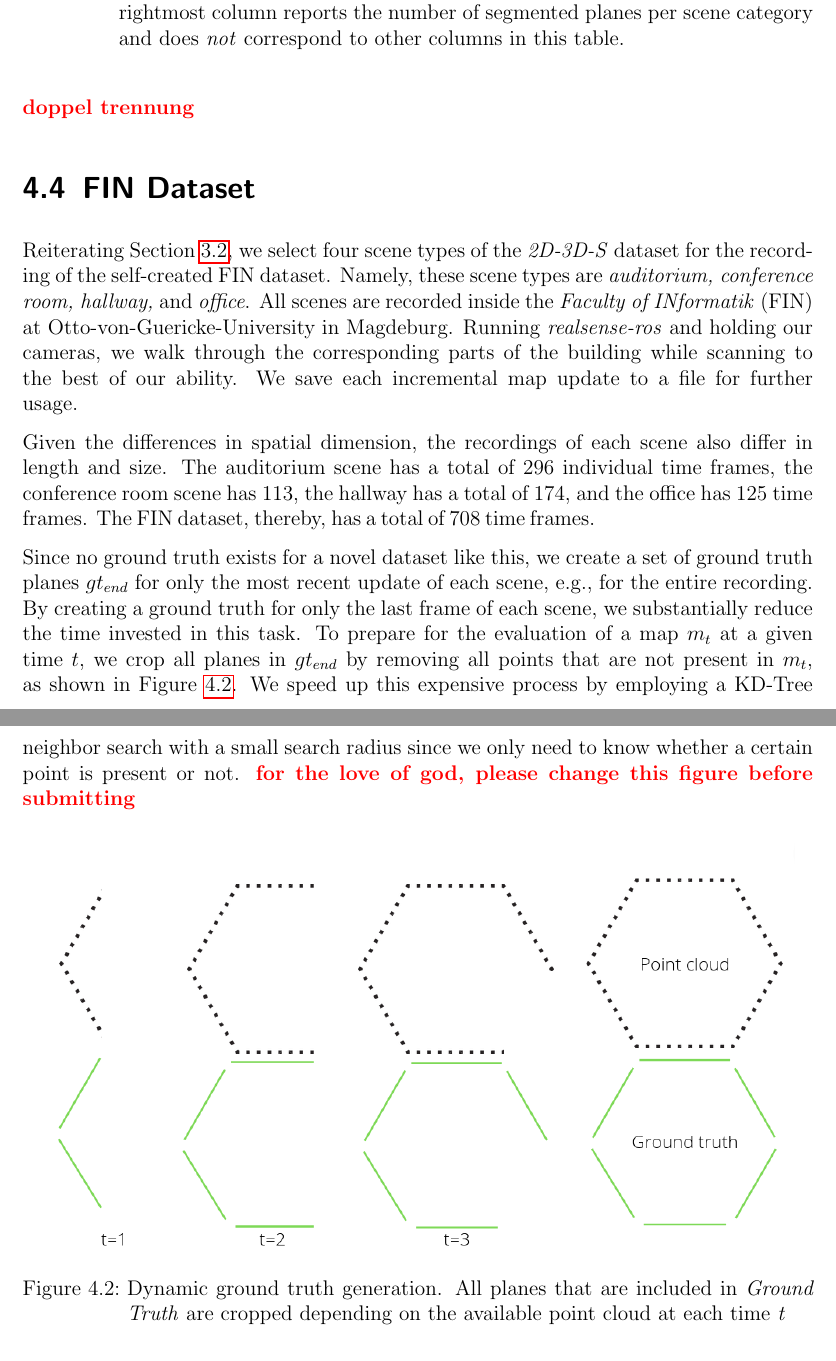
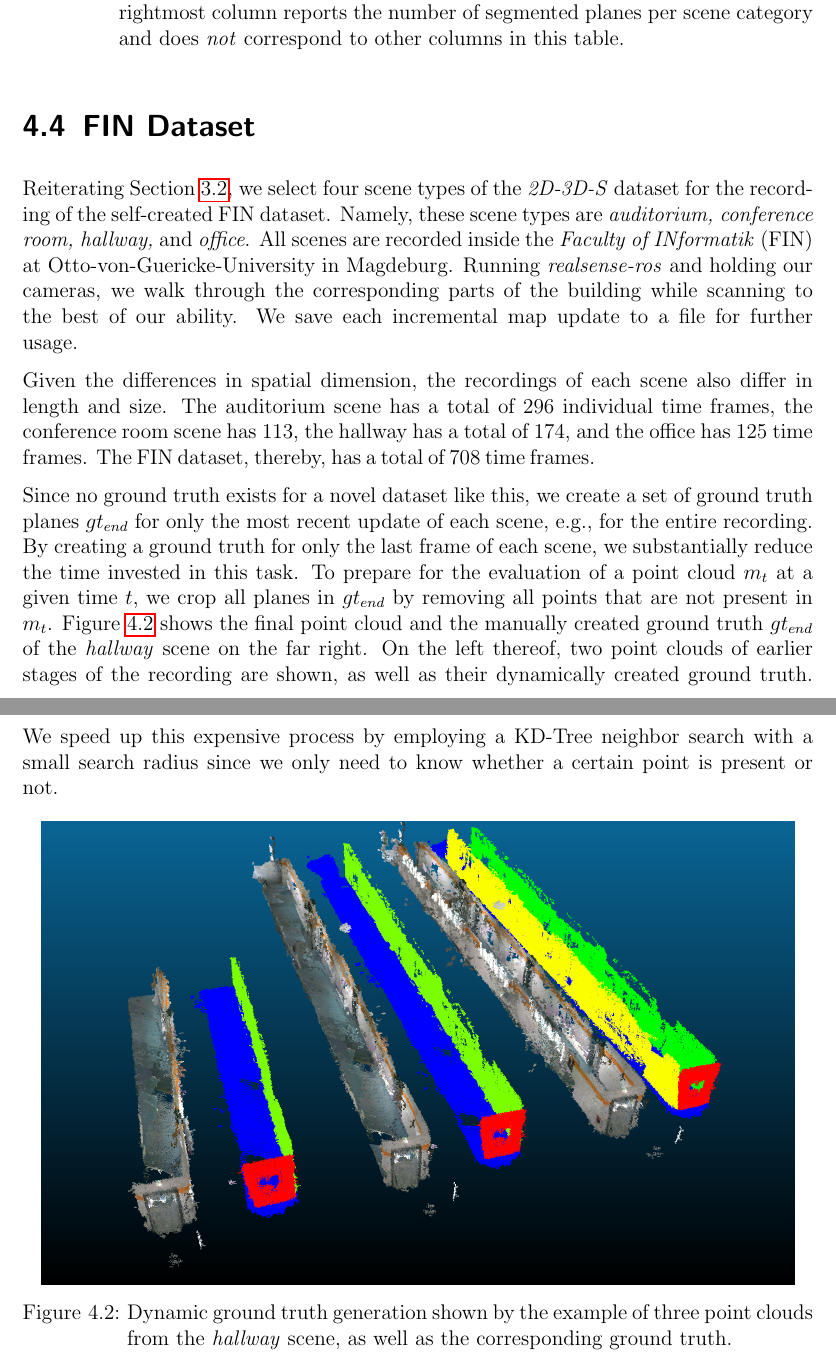
Before and after one commit to rocketman123456/Comparison-of-Real-Time-Plane-Detection-Algorithms, a LaTeX thesis (Document/main.tex, which reads Document/Implementation.tex): two parts of pages 43 and 44 of 67, joined at a grey line, cut so that both start at the same text. Compiled offline with pdfLaTeX.

Commit message:
impl figures

```diff
--- a/Document/Implementation.tex
+++ b/Document/Implementation.tex
@@ -112,7 +111,6 @@ are included in the dataset.
         correspond to other columns in this table.  }
     \label{tab:stanfordStats}
 \end{table}
-\textbf{\textcolor{red}{doppel trennung}}
 
 
 \section{FIN Dataset}
@@ -124,22 +122,23 @@ Running \textit{realsense-ros} and holding our cameras, we walk through the corr
 We save each incremental map update to a file for further usage.
 
 Given the differences in spatial dimension, the recordings of each scene also differ in length and size.
-The auditorium scene has a total of 296 individual time frames, the conference room scene has 113, the hallway has a total of
-174, and the office has 125 time frames.
+The auditorium scene has a total of 296 individual time frames, the conference room scene has 113, the hallway has a total of 174,
+and the office has 125 time frames.
 The FIN dataset, thereby, has a total of 708 time frames.
 
 Since no ground truth exists for a novel dataset like this, we create a set of ground truth planes $gt_{end}$ for only the most recent update of each scene, e.g., for the entire recording.
 By creating a ground truth for only the last frame of each scene, we substantially reduce the time invested in this task.
-To prepare for the evaluation of a map $m_t$ at a given time $t$, we crop all planes in $gt_{end}$ by removing all points that are not present in $m_t$, as shown in
-Figure~\ref{fig:dynGT}.
+To prepare for the evaluation of a point cloud $m_t$ at a given time $t$, we crop all planes in $gt_{end}$ by removing all points that are not present in $m_t$.
+Figure~\ref{fig:dynGT} shows the final point cloud and the manually created ground truth $gt_{end}$ of the \textit{hallway} scene on the far right.
+On the left thereof, two point clouds of earlier stages of the recording are shown, as well as their dynamically created ground truth.
 We speed up this expensive process by employing a KD-Tree neighbor search with a small search radius since we only need to know whether a certain point is present or not.
-% Furthermore, we remove planes from the ground truth if the number of included points falls short of a threshold.
-\textbf{\textcolor{red}{for the love of god, please change this figure before submitting}}
+
 \begin{figure}[H]
     \centering
     \includegraphics[width=15 cm]{images/dynamic_eval.png}
-    \caption[Dynamic Ground Truth Generation]{Dynamic ground truth generation. All planes that are included in \textit{Ground Truth} are cropped depending on
-        the available point cloud at each time \textit{t} }
+    \caption[Dynamic Ground Truth Generation]{Dynamic ground truth generation shown by the example of three point clouds from the
+    \textit{hallway} scene, as well as the corresponding ground truth.}
+
     \label{fig:dynGT}
 \end{figure}
 
```
Also changed, not shown: Document/Evaluation.tex (+1 -1 lines), Document/images/dynamic_eval.png, Document/images/gtseg.png, Document/Implementation.tex (1 more changed lines).
